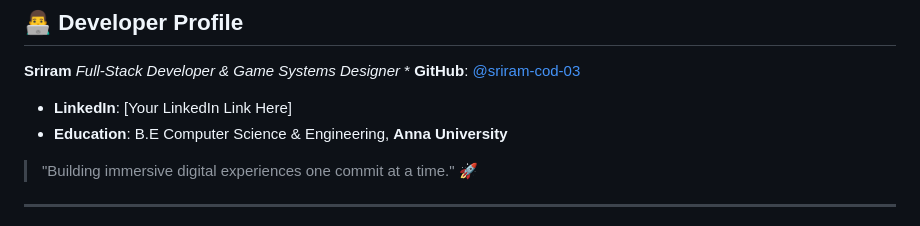
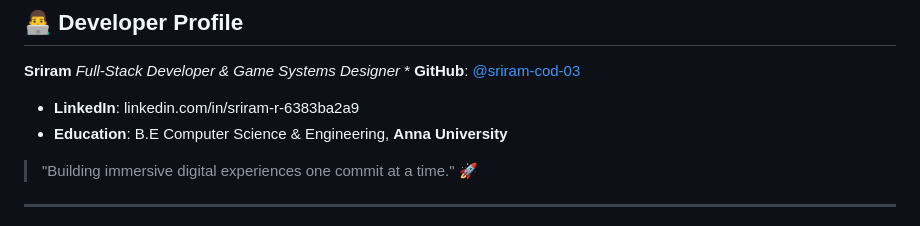
Before and after one commit to sriram-cod-03/Gamestore, a Markdown page: README.md, the part around the change. Rendered like a GitHub page.

```diff
--- a/README.md
+++ b/README.md
@@ -80,7 +80,7 @@ npm run dev
 ## 👨‍💻 Developer Profile
 
 **Sriram** *Full-Stack Developer & Game Systems Designer* * **GitHub**: [@sriram-cod-03](https://github.com/sriram-cod-03)
-* **LinkedIn**: [Your LinkedIn Link Here]
+* **LinkedIn**: linkedin.com/in/sriram-r-6383ba2a9
 * **Education**: B.E Computer Science & Engineering, **Anna University**
 
 > "Building immersive digital experiences one commit at a time." 🚀
```
